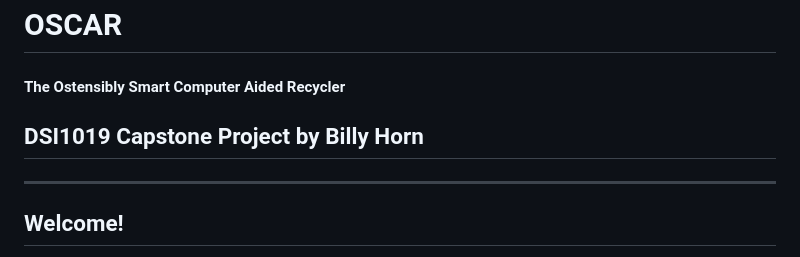
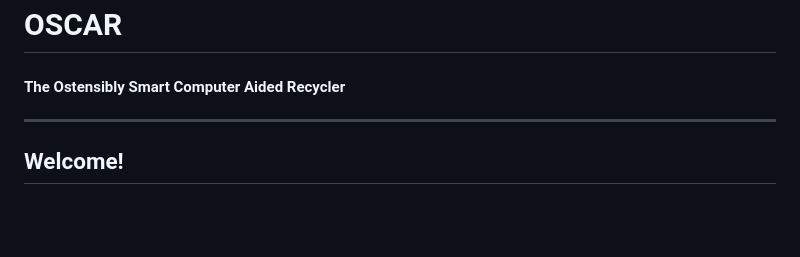
Before and after one commit to billy-horn/oscar, a Markdown page: README.md, the part around the change. GitHub-like rendering; blank space fills up the shorter version.

```diff
--- a/README.md
+++ b/README.md
@@ -1,7 +1,5 @@
 # OSCAR
 #### The Ostensibly Smart Computer Aided Recycler
-
-## DSI1019 Capstone Project by Billy Horn
 ---
 ## Welcome!
 
```
